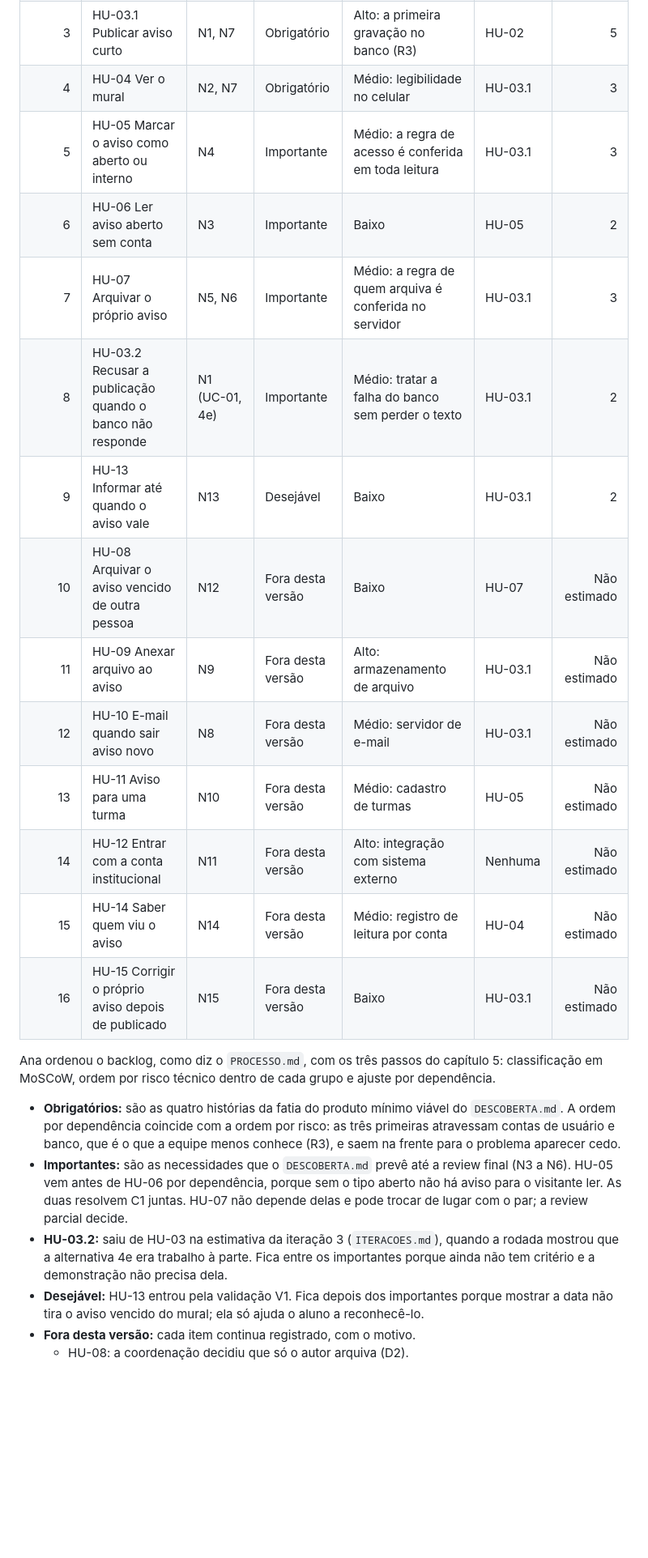
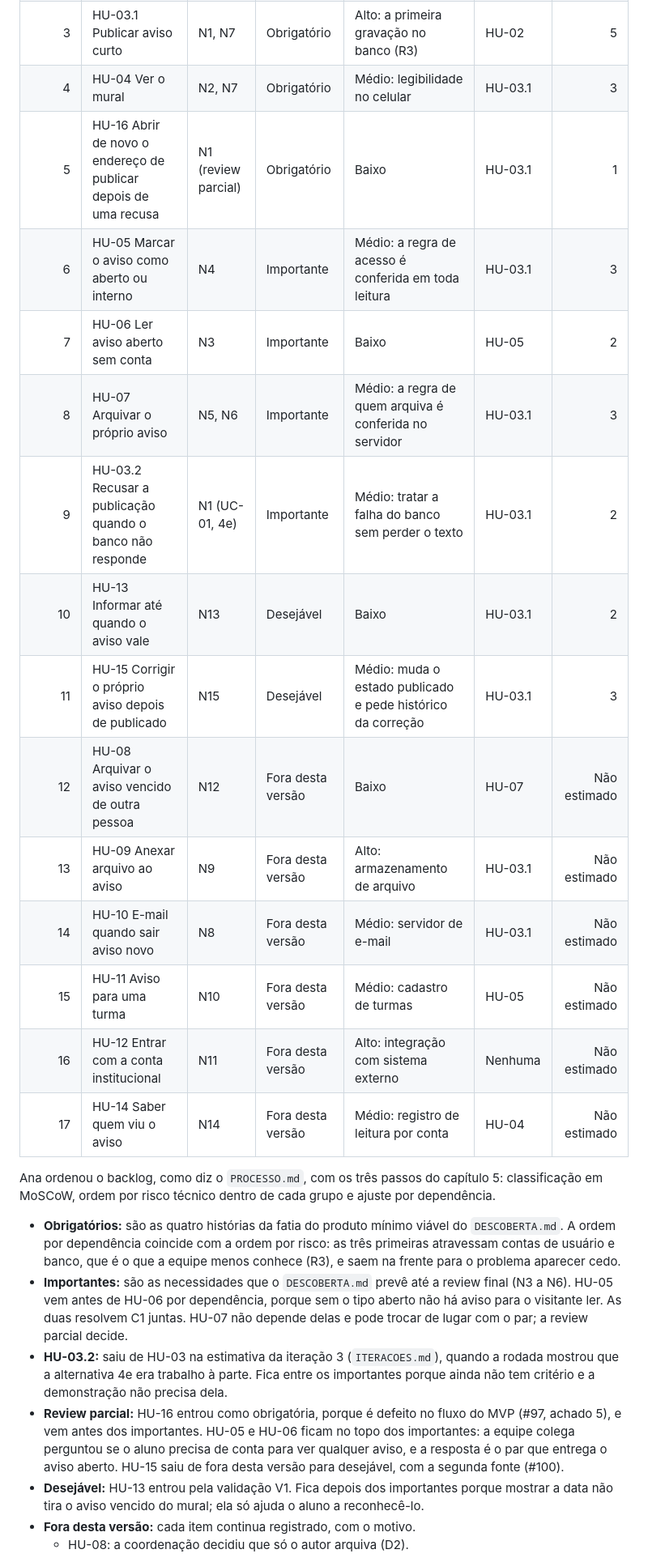
Before and after one commit to jacksongomesbr/uft-cc-es-mini-mural, a Markdown page: REQUISITOS.md, the part around one of its changes. Shown at 81% size. GitHub-like rendering; blank space fills up the shorter version.

```diff
--- a/REQUISITOS.md
+++ b/REQUISITOS.md
@@ -39,18 +39,19 @@ histórico.
 | 2 | HU-02 Entrar e sair | N7 | Obrigatório | Alto: sessão e senha, pela mesma razão | HU-01 | 2 |
 | 3 | HU-03.1 Publicar aviso curto | N1, N7 | Obrigatório | Alto: a primeira gravação no banco (R3) | HU-02 | 5 |
 | 4 | HU-04 Ver o mural | N2, N7 | Obrigatório | Médio: legibilidade no celular | HU-03.1 | 3 |
-| 5 | HU-05 Marcar o aviso como aberto ou interno | N4 | Importante | Médio: a regra de acesso é conferida em toda leitura | HU-03.1 | 3 |
-| 6 | HU-06 Ler aviso aberto sem conta | N3 | Importante | Baixo | HU-05 | 2 |
-| 7 | HU-07 Arquivar o próprio aviso | N5, N6 | Importante | Médio: a regra de quem arquiva é conferida no servidor | HU-03.1 | 3 |
-| 8 | HU-03.2 Recusar a publicação quando o banco não responde | N1 (UC-01, 4e) | Importante | Médio: tratar a falha do banco sem perder o texto | HU-03.1 | 2 |
-| 9 | HU-13 Informar até quando o aviso vale | N13 | Desejável | Baixo | HU-03.1 | 2 |
-| 10 | HU-08 Arquivar o aviso vencido de outra pessoa | N12 | Fora desta versão | Baixo | HU-07 | Não estimado |
-| 11 | HU-09 Anexar arquivo ao aviso | N9 | Fora desta versão | Alto: armazenamento de arquivo | HU-03.1 | Não estimado |
-| 12 | HU-10 E-mail quando sair aviso novo | N8 | Fora desta versão | Médio: servidor de e-mail | HU-03.1 | Não estimado |
-| 13 | HU-11 Aviso para uma turma | N10 | Fora desta versão | Médio: cadastro de turmas | HU-05 | Não estimado |
-| 14 | HU-12 Entrar com a conta institucional | N11 | Fora desta versão | Alto: integração com sistema externo | Nenhuma | Não estimado |
-| 15 | HU-14 Saber quem viu o aviso | N14 | Fora desta versão | Médio: registro de leitura por conta | HU-04 | Não estimado |
-| 16 | HU-15 Corrigir o próprio aviso depois de publicado | N15 | Fora desta versão | Baixo | HU-03.1 | Não estimado |
+| 5 | HU-16 Abrir de novo o endereço de publicar depois de uma recusa | N1 (review parcial) | Obrigatório | Baixo | HU-03.1 | 1 |
+| 6 | HU-05 Marcar o aviso como aberto ou interno | N4 | Importante | Médio: a regra de acesso é conferida em toda leitura | HU-03.1 | 3 |
+| 7 | HU-06 Ler aviso aberto sem conta | N3 | Importante | Baixo | HU-05 | 2 |
+| 8 | HU-07 Arquivar o próprio aviso | N5, N6 | Importante | Médio: a regra de quem arquiva é conferida no servidor | HU-03.1 | 3 |
+| 9 | HU-03.2 Recusar a publicação quando o banco não responde | N1 (UC-01, 4e) | Importante | Médio: tratar a falha do banco sem perder o texto | HU-03.1 | 2 |
+| 10 | HU-13 Informar até quando o aviso vale | N13 | Desejável | Baixo | HU-03.1 | 2 |
+| 11 | HU-15 Corrigir o próprio aviso depois de publicado | N15 | Desejável | Médio: muda o estado publicado e pede histórico da correção | HU-03.1 | 3 |
+| 12 | HU-08 Arquivar o aviso vencido de outra pessoa | N12 | Fora desta versão | Baixo | HU-07 | Não estimado |
+| 13 | HU-09 Anexar arquivo ao aviso | N9 | Fora desta versão | Alto: armazenamento de arquivo | HU-03.1 | Não estimado |
+| 14 | HU-10 E-mail quando sair aviso novo | N8 | Fora desta versão | Médio: servidor de e-mail | HU-03.1 | Não estimado |
+| 15 | HU-11 Aviso para uma turma | N10 | Fora desta versão | Médio: cadastro de turmas | HU-05 | Não estimado |
+| 16 | HU-12 Entrar com a conta institucional | N11 | Fora desta versão | Alto: integração com sistema externo | Nenhuma | Não estimado |
+| 17 | HU-14 Saber quem viu o aviso | N14 | Fora desta versão | Médio: registro de leitura por conta | HU-04 | Não estimado |
 
 Ana ordenou o backlog, como diz o `PROCESSO.md`, com os três passos do capítulo
 5: classificação em MoSCoW, ordem por risco técnico dentro de cada grupo e
@@ -68,6 +69,11 @@ ajuste por dependência.
   quando a rodada mostrou que a alternativa 4e era trabalho à parte. Fica entre
   os importantes porque ainda não tem critério e a demonstração não precisa
   dela.
+- **Review parcial:** HU-16 entrou como obrigatória, porque é defeito no fluxo
+  do MVP (#97, achado 5), e vem antes dos importantes. HU-05 e HU-06 ficam no
+  topo dos importantes: a equipe colega perguntou se o aluno precisa de conta
+  para ver qualquer aviso, e a resposta é o par que entrega o aviso aberto.
+  HU-15 saiu de fora desta versão para desejável, com a segunda fonte (#100).
 - **Desejável:** HU-13 entrou pela validação V1. Fica depois dos importantes
   porque mostrar a data não tira o aviso vencido do mural; ela só ajuda o aluno
   a reconhecê-lo.
```
Also changed, not shown: other parts of REQUISITOS.md (+39 -4 lines), DESCOBERTA.md (+4 -1 lines), contrato/operacoes.md (+7 -0 lines).
